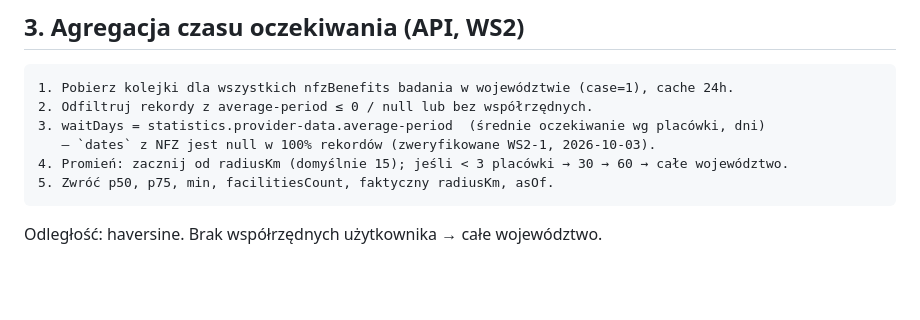
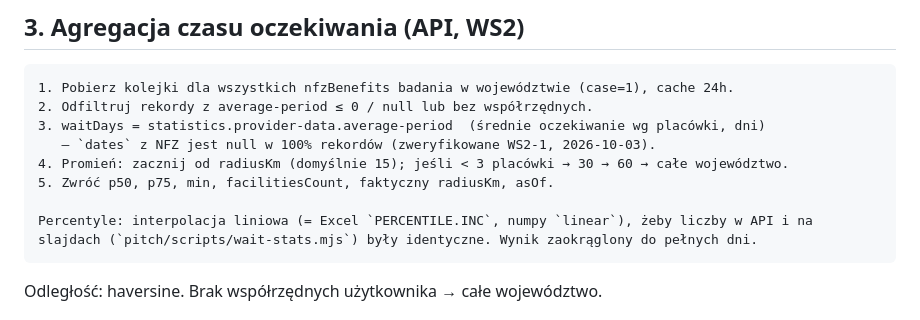
Before and after one commit to PTQ-22/naczas, a Markdown page: docs/05-scheduling-algorithm.md, the part around the change. GitHub-like rendering; blank space fills up the shorter version.

Commit message:
docs: fix competitor claim and specify percentile method
Co-Authored-By: Claude Opus 5.5 <noreply@anthropic.com>

````diff
--- a/docs/05-scheduling-algorithm.md
+++ b/docs/05-scheduling-algorithm.md
@@ -41,6 +41,8 @@ Dlaczego **p75, a nie średnia:** średnia zaniża dla użytkownika, który traf
    — `dates` z NFZ jest null w 100% rekordów (zweryfikowane WS2-1, 2026-10-03).
 4. Promień: zacznij od radiusKm (domyślnie 15); jeśli < 3 placówki → 30 → 60 → całe województwo.
 5. Zwróć p50, p75, min, facilitiesCount, faktyczny radiusKm, asOf.
+
+Percentyle: interpolacja liniowa (= Excel `PERCENTILE.INC`, numpy `linear`), żeby liczby w API i na slajdach (`pitch/scripts/wait-stats.mjs`) były identyczne. Wynik zaokrąglony do pełnych dni.
 ```
 Odległość: haversine. Brak współrzędnych użytkownika → całe województwo.
 
````
Also changed, not shown: docs/00-overview.md (+1 -1 lines).
